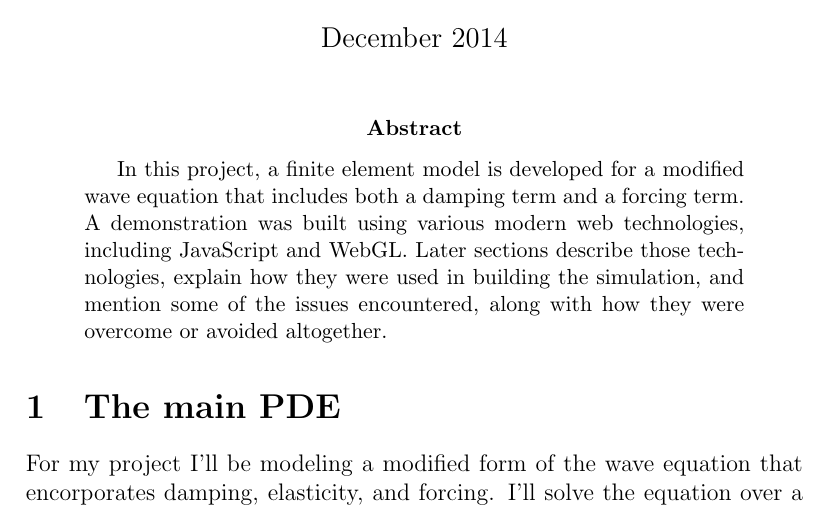
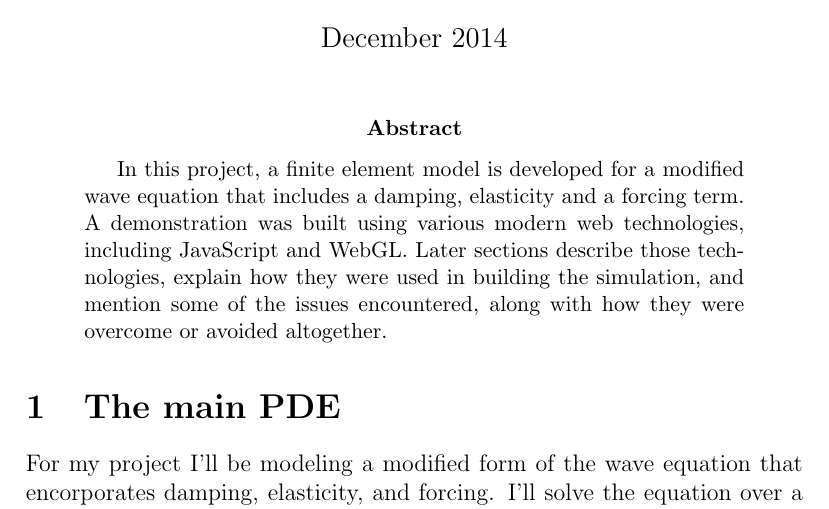
Before and after one commit to chipbell4/math_6640_project, a LaTeX paper (paper/main.tex, which reads paper/abstract/abstract.tex): part of page 1 of 11, cut so that both start at the same text. Compiled offline with pdfLaTeX.

Commit message:
Adding elasticity note

```diff
--- a/paper/abstract/abstract.tex
+++ b/paper/abstract/abstract.tex
@@ -1,5 +1,5 @@
 \begin{abstract}
-In this project, a finite element model is developed for a modified wave equation that includes both a damping term
+In this project, a finite element model is developed for a modified wave equation that includes a damping, elasticity
 and a forcing term. A demonstration was built using various modern web technologies, including JavaScript and WebGL.
 Later sections describe those technologies, explain how they were used in building the simulation, and mention some
 of the issues encountered, along with how they were overcome or avoided altogether.
```
